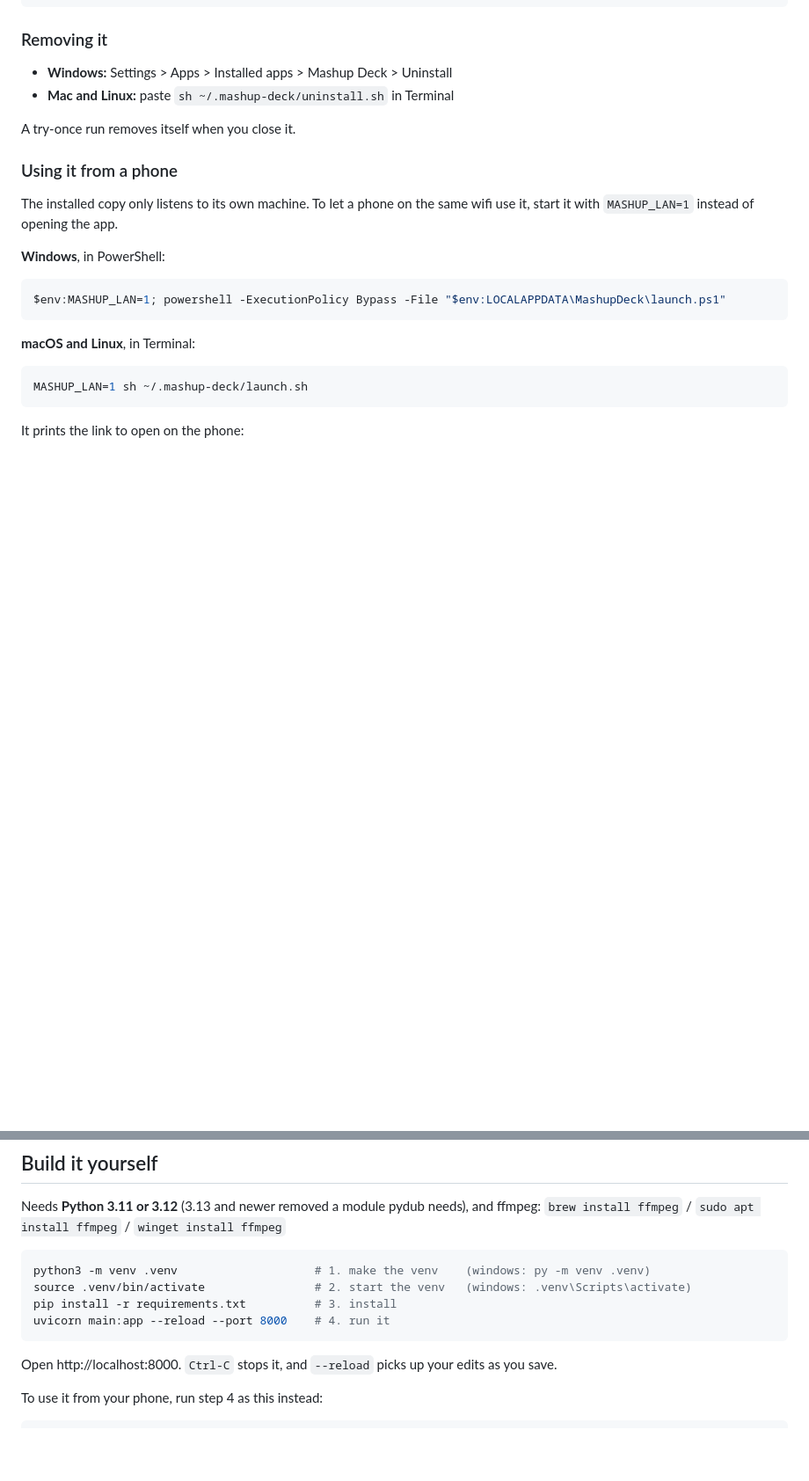
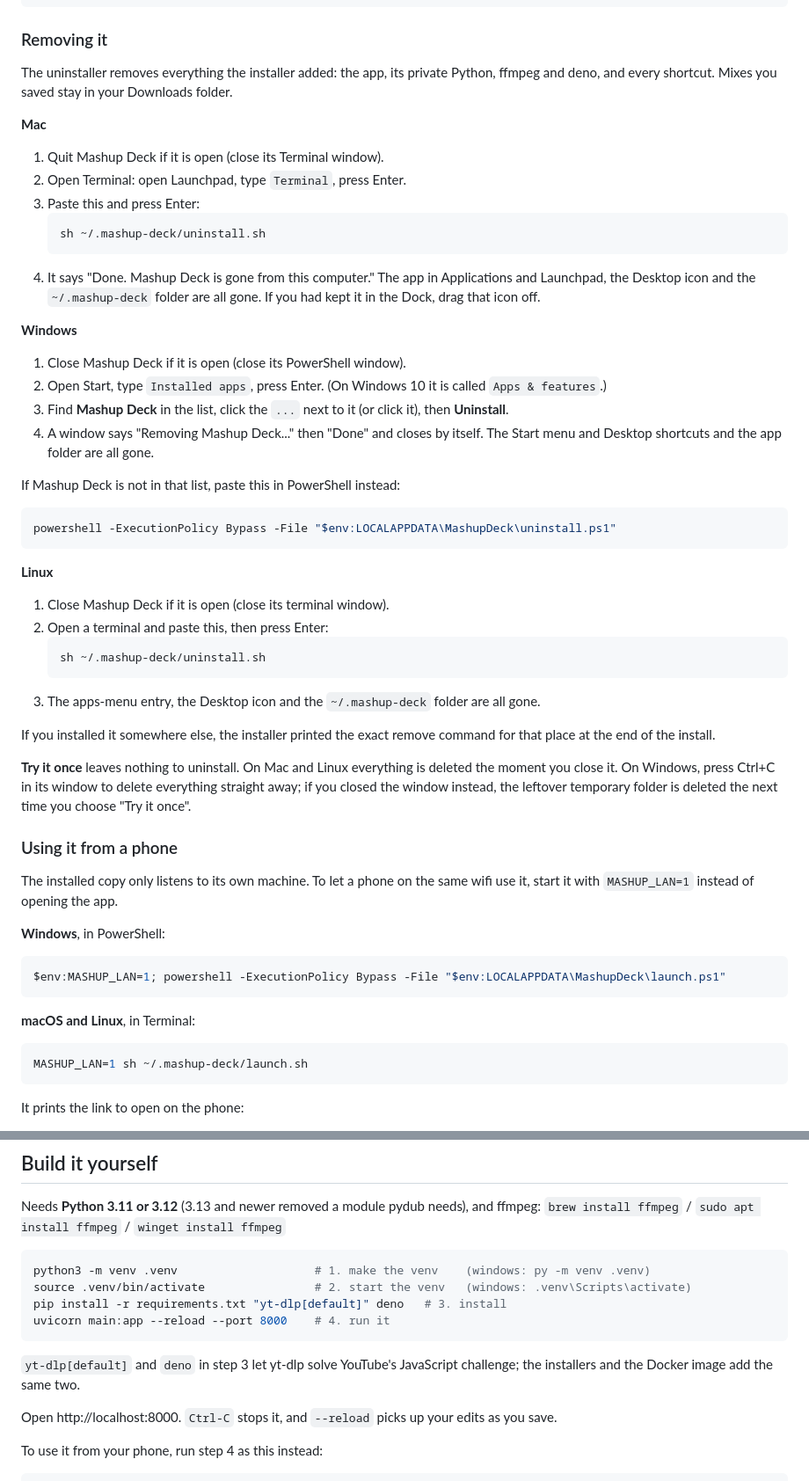
Before and after one commit to laksh-ya/mashup-deck, a Markdown page: README.md, 2 parts joined by grey strips. Shown at 88% size. Rendered like a GitHub page; blank space fills up the shorter version.

Commit message:
README: step by step uninstall per OS, deno in the build steps

````diff
--- a/README.md
+++ b/README.md
@@ -212,10 +212,54 @@ irm https://raw.githubusercontent.com/laksh-ya/mashup-deck/main/install.ps1 | ie
 
 ### Removing it
 
-- **Windows:** Settings > Apps > Installed apps > Mashup Deck > Uninstall
-- **Mac and Linux:** paste `sh ~/.mashup-deck/uninstall.sh` in Terminal
+The uninstaller removes everything the installer added: the app, its private
+Python, ffmpeg and deno, and every shortcut. Mixes you saved stay in your
+Downloads folder.
 
-A try-once run removes itself when you close it.
+**Mac**
+
+1. Quit Mashup Deck if it is open (close its Terminal window).
+2. Open Terminal: open Launchpad, type `Terminal`, press Enter.
+3. Paste this and press Enter:
+   ```
+   sh ~/.mashup-deck/uninstall.sh
+   ```
+4. It says "Done. Mashup Deck is gone from this computer." The app in
+   Applications and Launchpad, the Desktop icon and the `~/.mashup-deck`
+   folder are all gone. If you had kept it in the Dock, drag that icon off.
+
+**Windows**
+
+1. Close Mashup Deck if it is open (close its PowerShell window).
+2. Open Start, type `Installed apps`, press Enter. (On Windows 10 it is
+   called `Apps & features`.)
+3. Find **Mashup Deck** in the list, click the `...` next to it (or click
+   it), then **Uninstall**.
+4. A window says "Removing Mashup Deck..." then "Done" and closes by itself.
+   The Start menu and Desktop shortcuts and the app folder are all gone.
+
+If Mashup Deck is not in that list, paste this in PowerShell instead:
+```powershell
+powershell -ExecutionPolicy Bypass -File "$env:LOCALAPPDATA\MashupDeck\uninstall.ps1"
+```
+
+**Linux**
+
+1. Close Mashup Deck if it is open (close its terminal window).
+2. Open a terminal and paste this, then press Enter:
+   ```
+   sh ~/.mashup-deck/uninstall.sh
+   ```
+3. The apps-menu entry, the Desktop icon and the `~/.mashup-deck` folder are
+   all gone.
+
+If you installed it somewhere else, the installer printed the exact remove
+command for that place at the end of the install.
+
+**Try it once** leaves nothing to uninstall. On Mac and Linux everything is
+deleted the moment you close it. On Windows, press Ctrl+C in its window to
+delete everything straight away; if you closed the window instead, the leftover
+temporary folder is deleted the next time you choose "Try it once".
 
 ### Using it from a phone
 
@@ -253,9 +297,12 @@ Needs **Python 3.11 or 3.12** (3.13 and newer removed a module pydub needs), and
 ```bash
 python3 -m venv .venv                    # 1. make the venv    (windows: py -m venv .venv)
 source .venv/bin/activate                # 2. start the venv   (windows: .venv\Scripts\activate)
-pip install -r requirements.txt          # 3. install
+pip install -r requirements.txt "yt-dlp[default]" deno   # 3. install
 uvicorn main:app --reload --port 8000    # 4. run it
 ```
+
+`yt-dlp[default]` and `deno` in step 3 let yt-dlp solve YouTube's JavaScript
+challenge; the installers and the Docker image add the same two.
 
 Open http://localhost:8000. `Ctrl-C` stops it, and `--reload` picks up your edits
 as you save.
````
